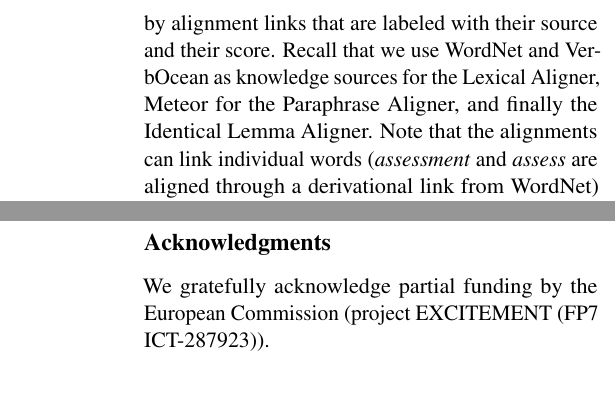
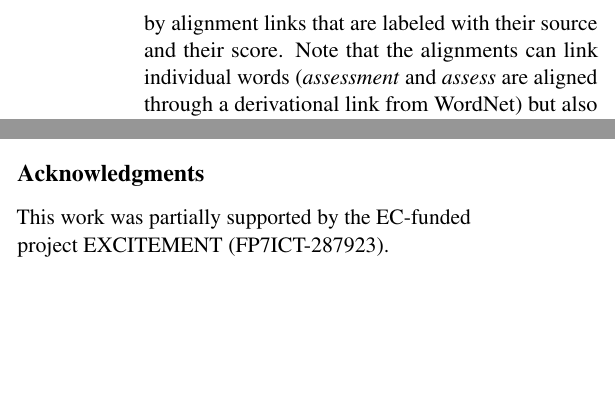
Before and after one commit to gilnoh/flaming-cyril, a LaTeX paper (sem2015_short.tex): two parts of the columns of pages 5 and 6 of 6 before the commit and two parts of the columns of page 5 of 6 after it, joined at a grey line, cut so that both start at the same text, the shorter picture padded with empty space. Compiled offline with pdfLaTeX.

Commit message:
page trimmed

```diff
--- a/sem2015_short.tex
+++ b/sem2015_short.tex
@@ -457,9 +457,11 @@ Figure~\ref{fig:screenshot} shows an example for the Text \textit{The
 the final prediction, Entailment, and the confidence (75\%). The main
 part shows the Text and the Hypothesis below each other, connected by
 alignment links that are labeled with their source and their
-score. Recall that we use WordNet and VerbOcean as knowledge sources
-for the Lexical Aligner, Meteor for the Paraphrase Aligner, and
-finally the Identical Lemma Aligner. Note that the alignments can link
+score.
+%Recall that we use WordNet and VerbOcean as knowledge sources
+%for the Lexical Aligner, Meteor for the Paraphrase Aligner, and
+%finally the Identical Lemma Aligner.
+Note that the alignments can link
 individual words (\textit{assessment} and \textit{assess} are aligned
 through a derivational link from WordNet) but also phrases (The two
 occurrences of \textit{The judges} in Text and Hypothesis are linked
@@ -502,8 +504,10 @@ This paper proposed the use of {{\em multi-level alignments}, a rich
 %extensible TE engines.
 
 \section*{Acknowledgments}
-We gratefully acknowledge partial funding by the European Commission
-(project EXCITEMENT (FP7 ICT-287923)).
+%We gratefully acknowledge partial funding by the European Commission
+%(project EXCITEMENT (FP7 ICT-287923)).
+This work was partially supported by the EC-funded project EXCITEMENT
+(FP7ICT-287923).
 
 
 %% Do not number the acknowledgment section.
```
